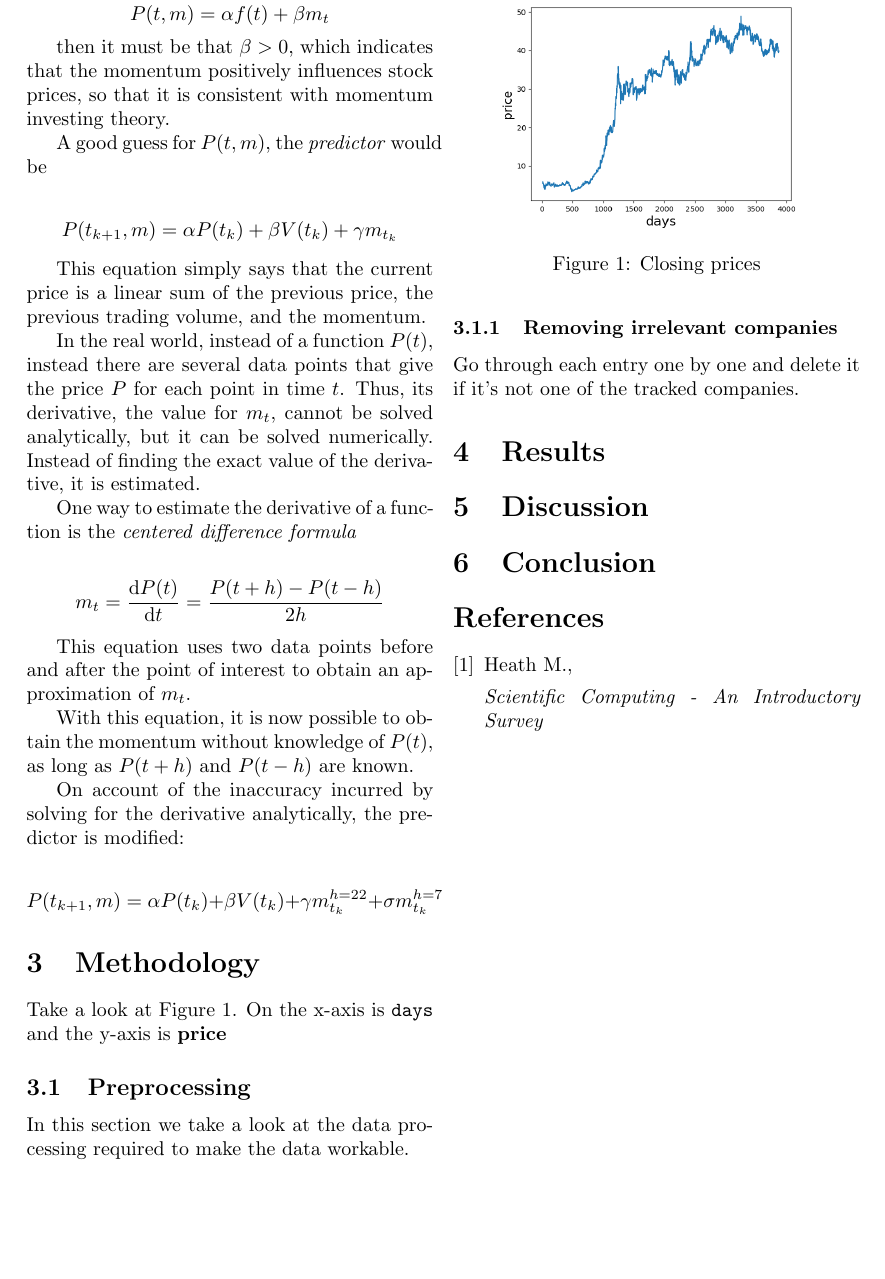
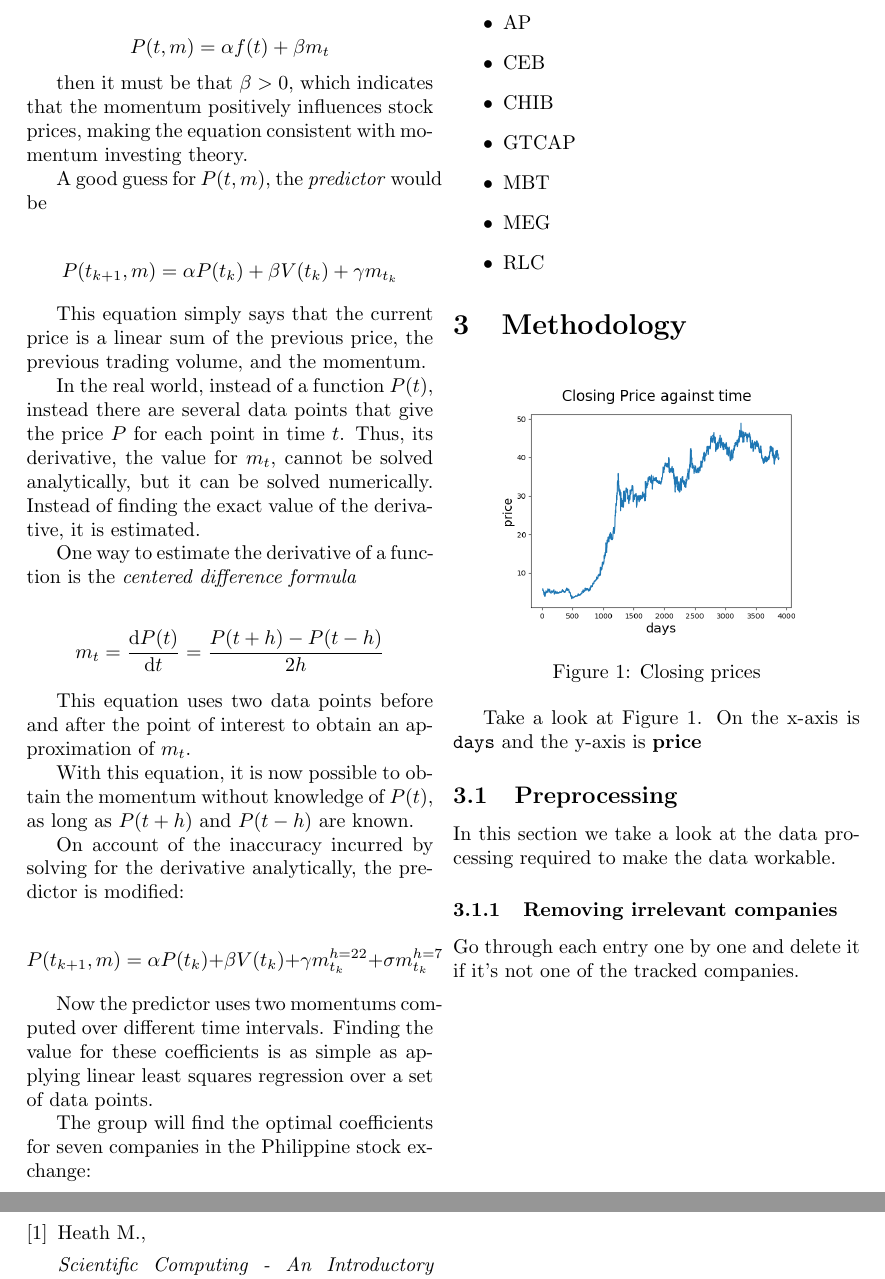
Before and after one commit to jcvaldez1/TEAM_CAN_131, a LaTeX document (doc/readme.tex): part of page 2 of 2 before the commit and two parts of pages 2 and 3 of 3 after it, the two joined at a grey line, cut at the place of the change, the shorter picture padded with empty space. Compiled offline with pdfLaTeX.

Commit message:
finished intro

```diff
--- a/doc/readme.tex
+++ b/doc/readme.tex
@@ -45,7 +45,7 @@
 	$$ P(t,m) = \alpha f(t) + \beta m_{t} $$
 
 	then it must be that $\beta > 0$, which indicates that the momentum
-	positively influences stock prices, so that it is consistent with
+	positively influences stock prices, making the equation consistent with
 	momentum investing theory.
 
 	A good guess for $P(t,m)$, the \textit{predictor} would be
@@ -70,6 +70,20 @@
 
 	$$ P(t_{k+1},m) = \alpha P(t_{k}) + \beta V(t_{k}) +
 	\gamma m^{h=22}_{t_k} + \sigma m^{h=7}_{t_k}$$
+
+	Now the predictor uses two momentums computed over different time intervals.
+	Finding the value for these coefficients is as simple as applying linear least squares regression over a set of data points.
+
+	The group will find the optimal coefficients for seven companies in the Philippine stock exchange:
+	\begin{itemize}
+		\item AP
+		\item CEB
+		\item CHIB
+		\item GTCAP
+		\item MBT
+		\item MEG
+		\item RLC
+	\end{itemize}
 
 	\section{Methodology}
 
```
